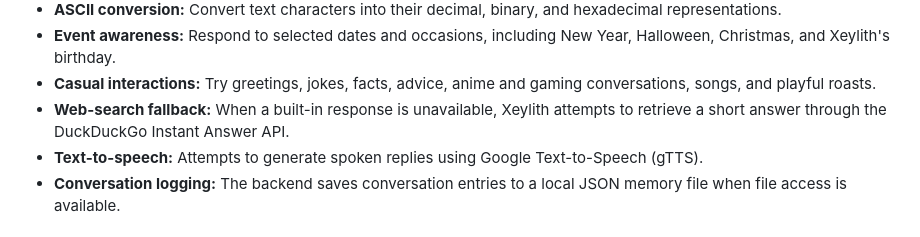
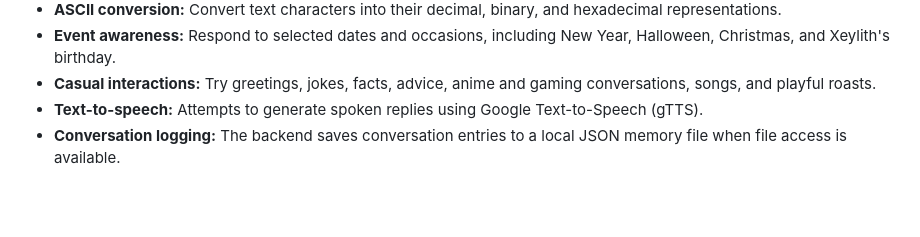
Before and after one commit to 2Talukder7/Xeylith, a Markdown page: README.md, the part around the change. Drawn GitHub-style; blank space fills up the shorter version.

```diff
--- a/README.md
+++ b/README.md
@@ -18,7 +18,6 @@ Xeylith is an experimental AI companion project exploring conversational AI, cha
 - **ASCII conversion:** Convert text characters into their decimal, binary, and hexadecimal representations.
 - **Event awareness:** Respond to selected dates and occasions, including New Year, Halloween, Christmas, and Xeylith's birthday.
 - **Casual interactions:** Try greetings, jokes, facts, advice, anime and gaming conversations, songs, and playful roasts.
-- **Web-search fallback:** When a built-in response is unavailable, Xeylith attempts to retrieve a short answer through the DuckDuckGo Instant Answer API.
 - **Text-to-speech:** Attempts to generate spoken replies using Google Text-to-Speech (gTTS).
 - **Conversation logging:** The backend saves conversation entries to a local JSON memory file when file access is available.
 
```
